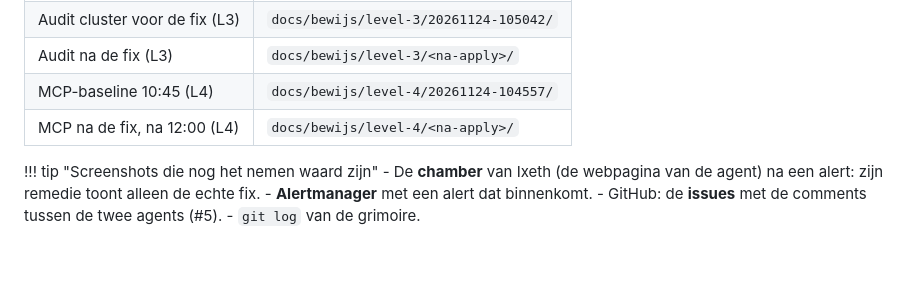
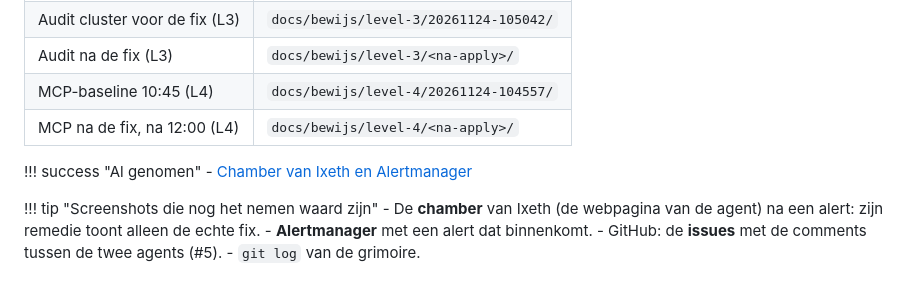
Before and after one commit to VR0EM/htf-antwerpen-2026, a Markdown page: docs/pitch.md, the part around the change. Drawn GitHub-style; blank space fills up the shorter version.

```diff
--- a/docs/pitch.md
+++ b/docs/pitch.md
@@ -33,6 +33,9 @@
 | MCP-baseline 10:45 (L4) | `docs/bewijs/level-4/20261124-104557/` |
 | MCP na de fix, na 12:00 (L4) | `docs/bewijs/level-4/<na-apply>/` |
 
+!!! success "Al genomen"
+    - [Chamber van Ixeth en Alertmanager](levels/level-3.md#screenshots-na-de-fix)
+
 !!! tip "Screenshots die nog het nemen waard zijn"
     - De **chamber** van Ixeth (de webpagina van de agent) na een alert: zijn remedie toont alleen de echte fix.
     - **Alertmanager** met een alert dat binnenkomt.
```
Also changed, not shown: docs/levels/level-3.md (+16 -0 lines), docs/img/alertmanager-geen-alerts.png (added), docs/img/ixeth-chamber-na-fix.png (added).
